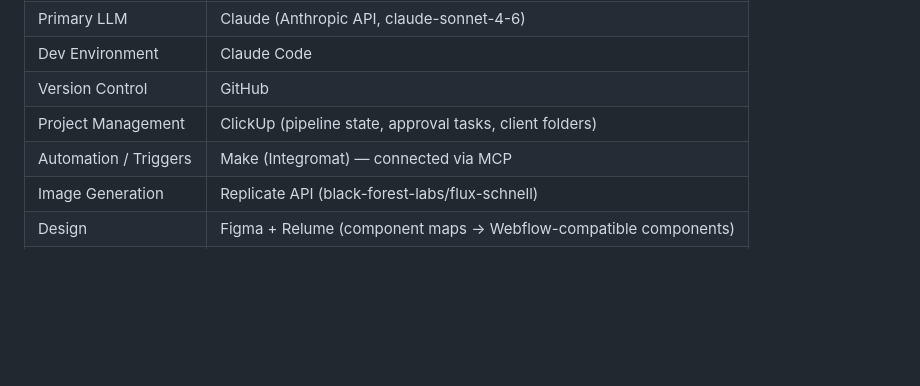
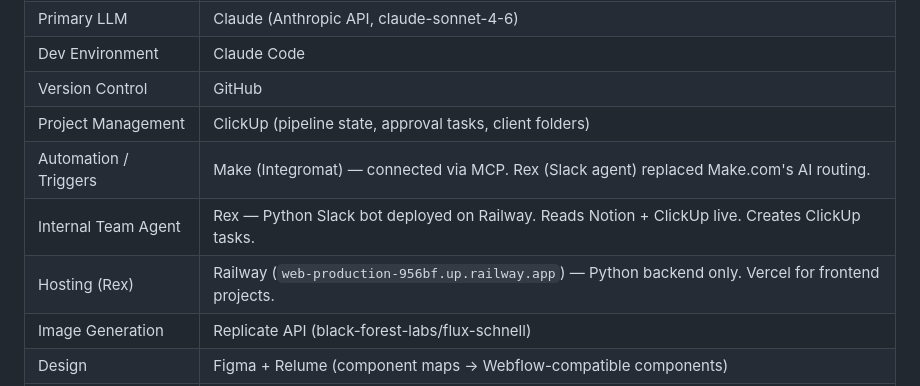
Before and after one commit to killakeegs/agency-ai-workflow, a Markdown page: CLAUDE.md, the part around one of its changes. Drawn GitHub-style; blank space fills up the shorter version.

```diff
--- a/CLAUDE.md
+++ b/CLAUDE.md
@@ -56,7 +56,9 @@ All agents read client context entirely from Notion at runtime. No client-specif
 | Dev Environment | Claude Code |
 | Version Control | GitHub |
 | Project Management | ClickUp (pipeline state, approval tasks, client folders) |
-| Automation / Triggers | Make (Integromat) — connected via MCP |
+| Automation / Triggers | Make (Integromat) — connected via MCP. Rex (Slack agent) replaced Make.com's AI routing. |
+| Internal Team Agent | Rex — Python Slack bot deployed on Railway. Reads Notion + ClickUp live. Creates ClickUp tasks. |
+| Hosting (Rex) | Railway (`web-production-956bf.up.railway.app`) — Python backend only. Vercel for frontend projects. |
 | Image Generation | Replicate API (black-forest-labs/flux-schnell) |
 | Design | Figma + Relume (component maps → Webflow-compatible components) |
 | Meeting Transcription | Gemini (Google Meet integration) |
```
Also changed, not shown: other parts of CLAUDE.md (+43 -0 lines).
